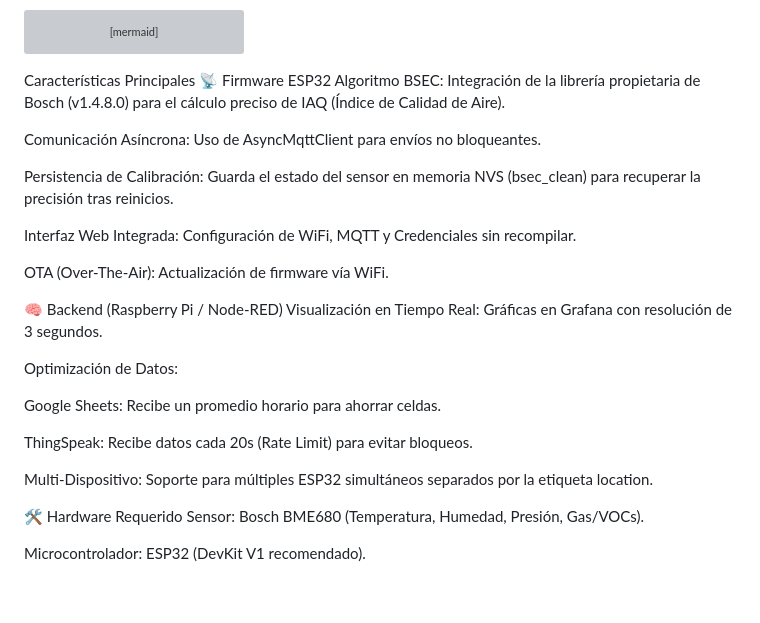
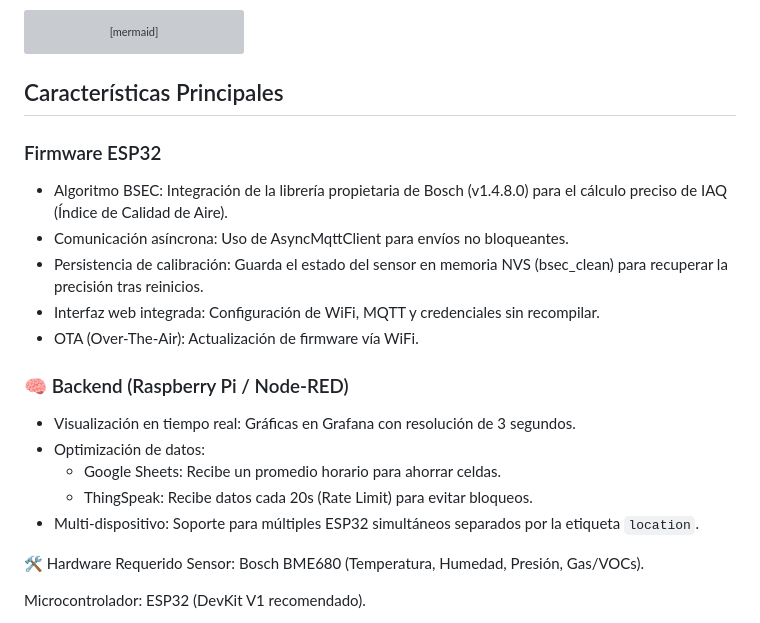
Before and after one commit to JesPezz/EstacionMeteorologica, a Markdown page: README.md, the part around the change. Rendered like a GitHub page; blank space fills up the shorter version; grey boxes are pictures that could not be loaded.

````diff
--- a/README.md
+++ b/README.md
@@ -32,28 +32,24 @@ graph LR
     end
 ```
 
-Características Principales
-📡 Firmware ESP32
-Algoritmo BSEC: Integración de la librería propietaria de Bosch (v1.4.8.0) para el cálculo preciso de IAQ (Índice de Calidad de Aire).
+## Características Principales
 
-Comunicación Asíncrona: Uso de AsyncMqttClient para envíos no bloqueantes.
+### Firmware ESP32
 
-Persistencia de Calibración: Guarda el estado del sensor en memoria NVS (bsec_clean) para recuperar la precisión tras reinicios.
+- Algoritmo BSEC: Integración de la librería propietaria de Bosch (v1.4.8.0) para el cálculo preciso de IAQ (Índice de Calidad de Aire).
+- Comunicación asíncrona: Uso de AsyncMqttClient para envíos no bloqueantes.
+- Persistencia de calibración: Guarda el estado del sensor en memoria NVS (bsec_clean) para recuperar la precisión tras reinicios.
+- Interfaz web integrada: Configuración de WiFi, MQTT y credenciales sin recompilar.
+- OTA (Over-The-Air): Actualización de firmware vía WiFi.
 
-Interfaz Web Integrada: Configuración de WiFi, MQTT y Credenciales sin recompilar.
+### 🧠 Backend (Raspberry Pi / Node-RED)
 
-OTA (Over-The-Air): Actualización de firmware vía WiFi.
+- Visualización en tiempo real: Gráficas en Grafana con resolución de 3 segundos.
+- Optimización de datos:
+  - Google Sheets: Recibe un promedio horario para ahorrar celdas.
+  - ThingSpeak: Recibe datos cada 20s (Rate Limit) para evitar bloqueos.
+- Multi-dispositivo: Soporte para múltiples ESP32 simultáneos separados por la etiqueta `location`.
 
-🧠 Backend (Raspberry Pi / Node-RED)
-Visualización en Tiempo Real: Gráficas en Grafana con resolución de 3 segundos.
-
-Optimización de Datos:
-
-Google Sheets: Recibe un promedio horario para ahorrar celdas.
-
-ThingSpeak: Recibe datos cada 20s (Rate Limit) para evitar bloqueos.
-
-Multi-Dispositivo: Soporte para múltiples ESP32 simultáneos separados por la etiqueta location.
 
 🛠️ Hardware Requerido
 Sensor: Bosch BME680 (Temperatura, Humedad, Presión, Gas/VOCs).
````
